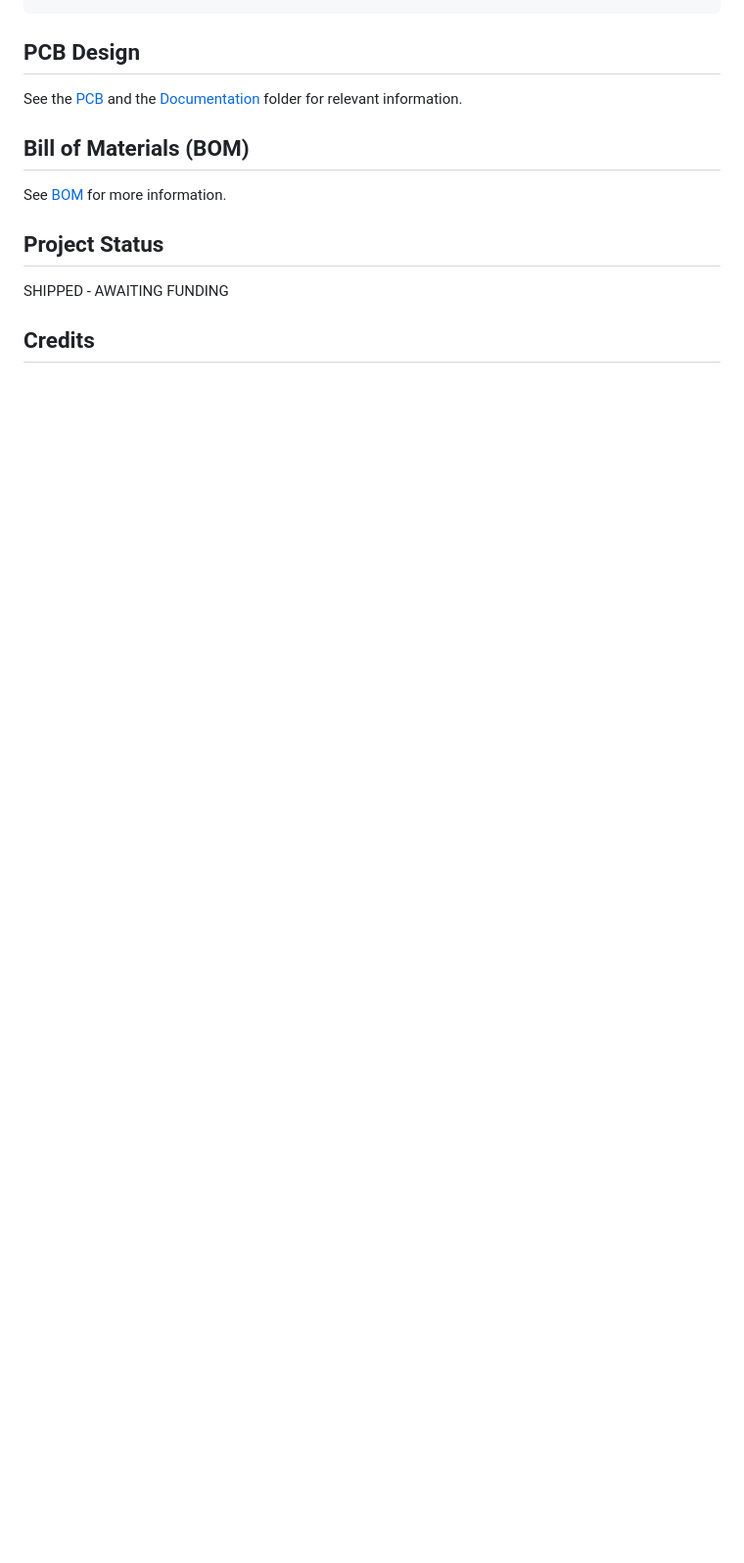
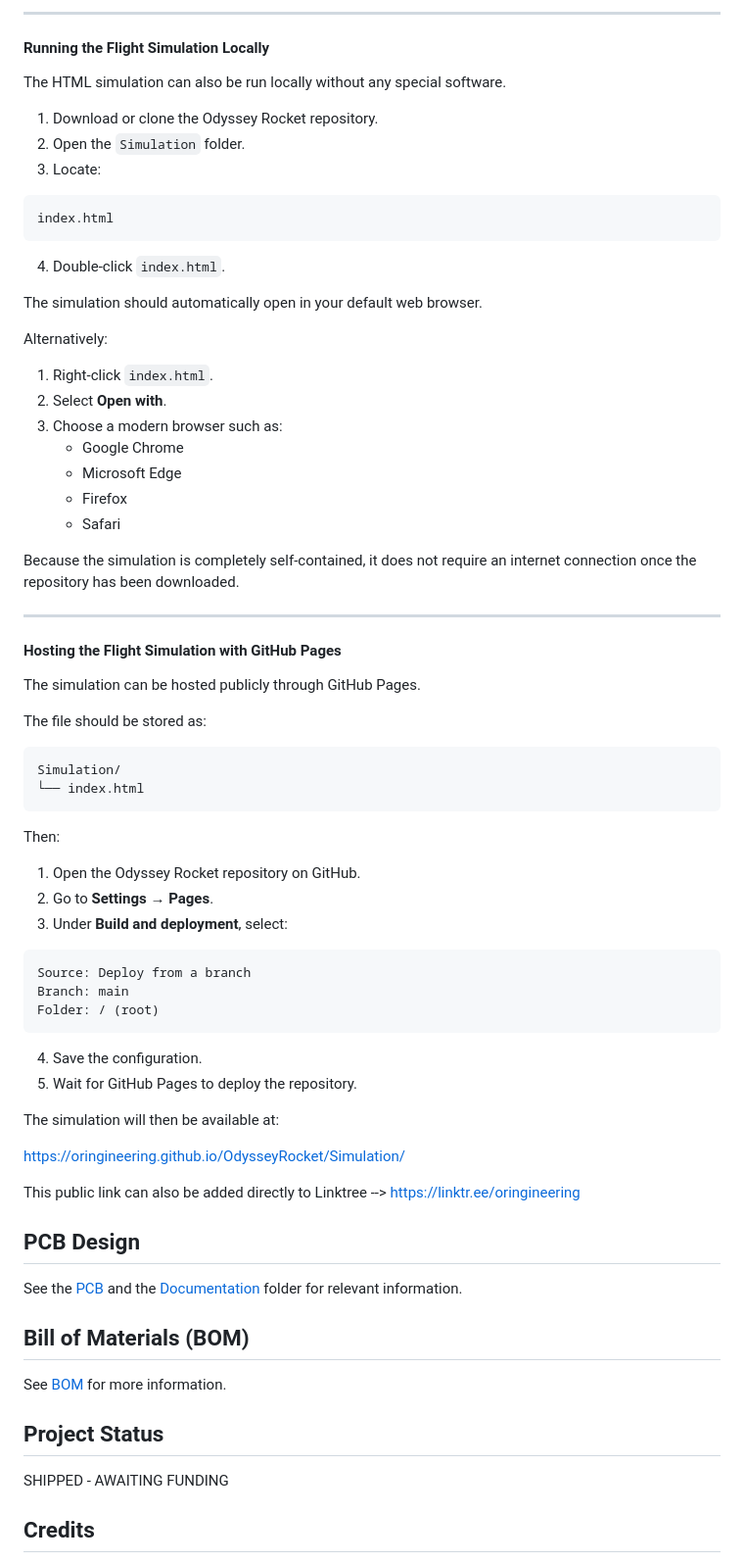
Before and after one commit to Oringineering/OdysseyRocket, a Markdown page: README.md, the part around one of its changes. Shown at 98% size. Drawn GitHub-style; blank space fills up the shorter version.

````diff
--- a/README.md
+++ b/README.md
@@ -125,3 +174,66 @@ Orion ready.
+---
+
+#### Running the Flight Simulation Locally
+
+The HTML simulation can also be run locally without any special software.
+
+1. Download or clone the Odyssey Rocket repository.
+2. Open the `Simulation` folder.
+3. Locate:
+
+```text
+index.html
+```
+
+4. Double-click `index.html`.
+
+The simulation should automatically open in your default web browser.
+
+Alternatively:
+
+1. Right-click `index.html`.
+2. Select **Open with**.
+3. Choose a modern browser such as:
+   - Google Chrome
+   - Microsoft Edge
+   - Firefox
+   - Safari
+
+Because the simulation is completely self-contained, it does not require an internet connection once the repository has been downloaded.
+
+---
+
+#### Hosting the Flight Simulation with GitHub Pages
+
+The simulation can be hosted publicly through GitHub Pages.
+
+The file should be stored as:
+
+```text
+Simulation/
+└── index.html
+```
+
+Then:
+
+1. Open the Odyssey Rocket repository on GitHub.
+2. Go to **Settings → Pages**.
+3. Under **Build and deployment**, select:
+
+```text
+Source: Deploy from a branch
+Branch: main
+Folder: / (root)
+```
+
+4. Save the configuration.
+5. Wait for GitHub Pages to deploy the repository.
+
+The simulation will then be available at:
+
+[https://oringineering.github.io/OdysseyRocket/Simulation/](https://oringineering.github.io/OdysseyRocket/Simulation/)
+
+This public link can also be added directly to Linktree --> https://linktr.ee/oringineering
 
 ## PCB Design
 See the [PCB](PCB/Documentation/PCB_OFC_2026-08-23.pdf) and the [Documentation](PCB/Documentation) folder for relevant information.
````
Also changed, not shown: other parts of README.md (+58 -9 lines).
